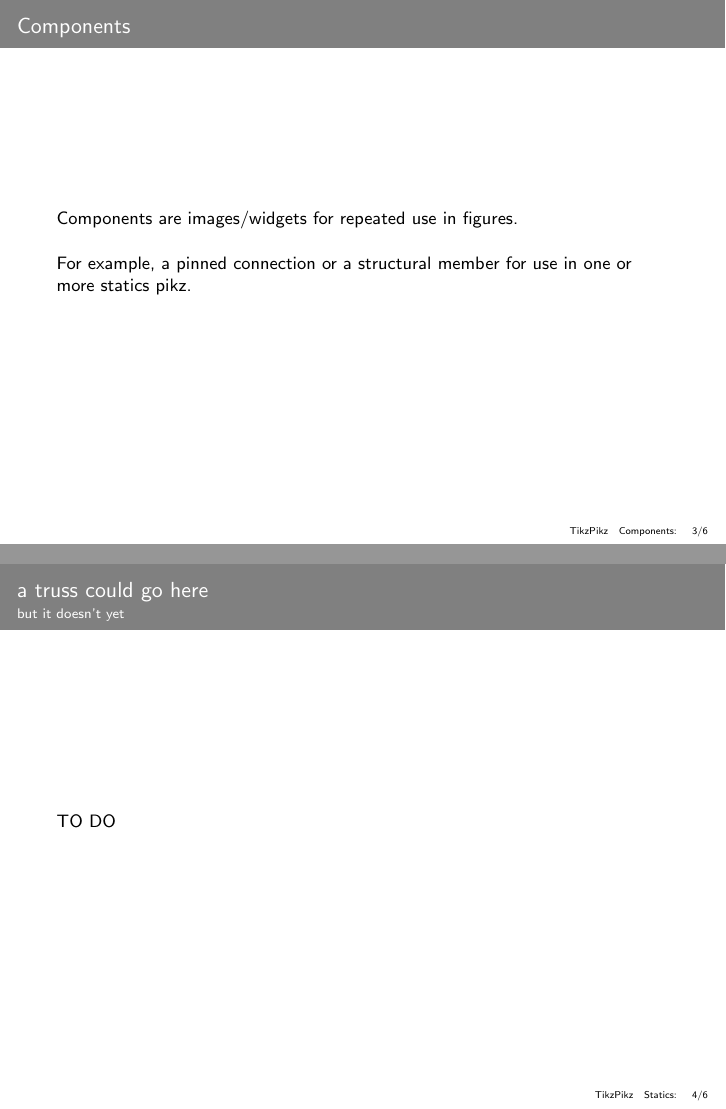
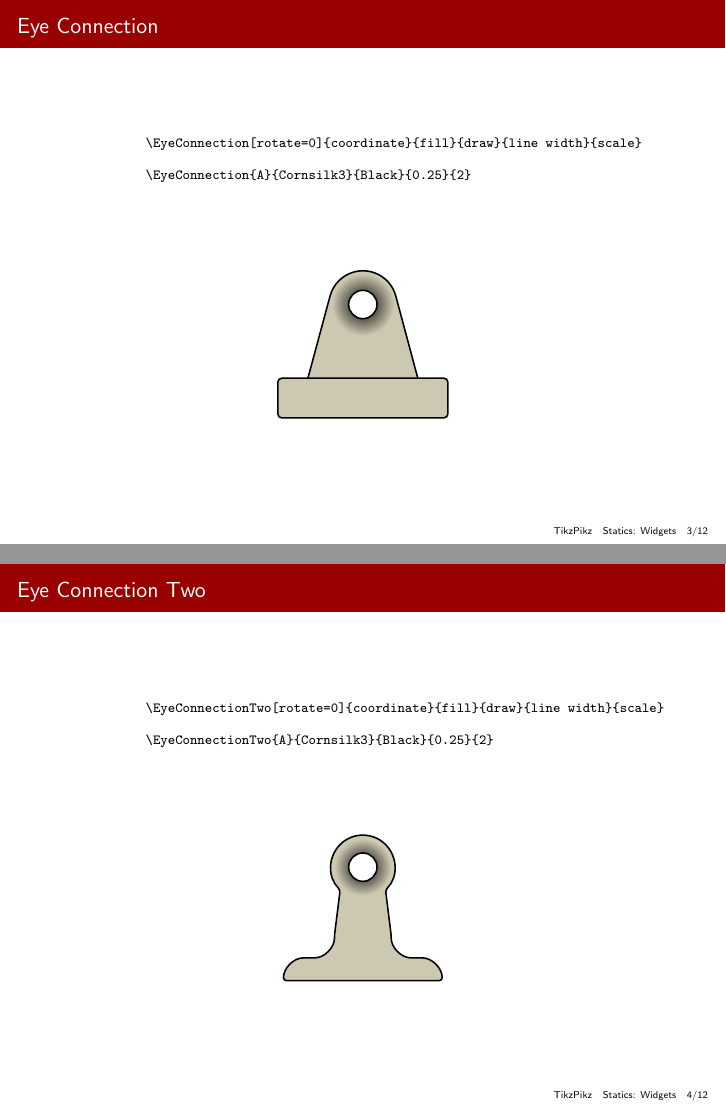
Before and after one commit to dmorgorg/tikzPikz, LaTeX slides (tikzPikz.tex, which reads pikz/widgets/RollerOnly.tex): pages 3 and 4 of 6 before the commit and pages 3 and 4 of 12 after it, joined at a grey line. The pictures show the PDF file tikzPikz.pdf that the author committed with the source.

Commit message:
some widgets

```diff
--- /dev/null
+++ b/pikz/widgets/RollerOnly.tex
@@ -0,0 +9,9 @@
+    \def\width{#5} % stroke width in pt
+	\def\scale{#6} % scale
+
+	\begin{scope}[rotate=\rotate, fill=\ffill, draw=\ddraw, line width=\width ex, scale=\scale]
+        \shadedraw[ball color=\ffill] (\pin) circle (1 cm);
+        \shadedraw[ball color=\ffill] (\pin) circle (1.5 mm);
+        % \draw ($ (\pin) + (-1,-1) $) -- +(2,0);
+	\end{scope}
+}
--- a/tikzPikz.tex
+++ b/tikzPikz.tex
@@ -37,15 +73,136 @@
+    \begin{frame}[fragile]{Eye Connection}
+
+        \footnotesize
+        \begin{verbatim}
+            \EyeConnection[rotate=0]{coordinate}{fill}{draw}{line width}{scale}
+
+            \EyeConnection{A}{Cornsilk3}{Black}{0.25}{2}
+        \end{verbatim}
+
+        \vspace{1cm}
+
+        \tikz{
+          \coordinate (A) at (0,0);
+          \EyeConnection{A}{Cornsilk3}{Black}{0.25}{2}
+        }
+
     \end{frame}
 
     %%%%%%%%%%%%%%%%%%%%%%%%%%%%%%%%%%%%%%%%%%%%%%%%%%%%%%%%%%%%%%%%%%%%%%%%%%%
-    \section{Components}
 
-    \begin{frame}{Components}
-        Components are images/widgets for repeated use in figures. \parb
-        For example, a pinned connection or a structural member for use in one or more statics pikz.
+    \begin{frame}[fragile]{Eye Connection Two}
+
+        \footnotesize
+        \begin{verbatim}
+            \EyeConnectionTwo[rotate=0]{coordinate}{fill}{draw}{line width}{scale}
+
+            \EyeConnectionTwo{A}{Cornsilk3}{Black}{0.25}{2}
+        \end{verbatim}
+
+        \vspace{1cm}
+
+        \tikz{
+          \coordinate (A) at (0,0);
+          \EyeConnectionTwo{A}{Cornsilk3}{Black}{0.25}{2}
+        }
+
     \end{frame}
 
     %%%%%%%%%%%%%%%%%%%%%%%%%%%%%%%%%%%%%%%%%%%%%%%%%%%%%%%%%%%%%%%%%%%%%%%%%%%
-    \section{Statics}
-    % \subsection{Complex Frames}
 
-    \begin{frame}{a truss could go here}{but it doesn't yet}
+    \begin{frame}[fragile]{Pinned Connection}
+
+        \footnotesize
+        \begin{verbatim}
+            \PinnedConnection[rotate=0]{coordinate}{fill}{draw}{line width}{scale}
+
+            \PinnedConnection{A}{Cornsilk3}{Black}{0.25}{2}
+        \end{verbatim}
+
+        \vspace{1cm}
+
+        \tikz{
+          \coordinate (A) at (0,0);
+          \PinnedConnection{A}{Cornsilk3}{Black}{0.25}{2}
+        }
+
+    \end{frame}
+
+    %%%%%%%%%%%%%%%%%%%%%%%%%%%%%%%%%%%%%%%%%%%%%%%%%%%%%%%%%%%%%%%%%%%%%%%%%%%
+
+    \begin{frame}[fragile]{Rocker}
+
+        \footnotesize
+        \begin{verbatim}
+            \Rocker[rotate=0]{coordinate}{fill}{draw}{line width}{scale}
+
+            \Rocker{A}{Cornsilk3}{Black}{0.25}{2}
+        \end{verbatim}
+
+        \vspace{1cm}
+
+        \tikz{
+          \coordinate (A) at (0,0);
+          \Rocker{A}{Cornsilk3}{Black}{0.25}{2}
+        }
+
+    \end{frame}
+
+    %%%%%%%%%%%%%%%%%%%%%%%%%%%%%%%%%%%%%%%%%%%%%%%%%%%%%%%%%%%%%%%%%%%%%%%%%%%
+
+    \begin{frame}[fragile]{RollerOne}
+
+        \footnotesize
+        \begin{verbatim}
+          \RollerOne[rotate=0]{coordinate}{fill}{draw}{line width}{scale}
+
+          \RollerOne{A}{Cornsilk3}{Black}{0.25}{2}
+        \end{verbatim}
+
+        \vspace{1cm}
+
+        \tikz{
+          \coordinate (A) at (0,0);
+          \RollerOne{A}{Cornsilk3}{Black}{0.25}{2}
+        }
+
+      \end{frame}
+    %%%%%%%%%%%%%%%%%%%%%%%%%%%%%%%%%%%%%%%%%%%%%%%%%%%%%%%%%%%%%%%%%%%%%%%%%%%
+
+    \begin{frame}[fragile]{RollerOnly}
+
+        \footnotesize
+        \begin{verbatim}
+          \RollerOnly[rotate=0]{coordinate}{fill}{draw}{line width}{scale}
+
+          \RollerOnly{A}{Cornsilk3}{Black}{0.25}{1}
+        \end{verbatim}
+
+        \vspace{1cm}
+
+        \tikz{
+          \coordinate (A) at (0,0);
+          \RollerOnly{A}{Cornsilk3}{Black}{0.25}{1}
+        }
+
+      \end{frame}
+
+    %%%%%%%%%%%%%%%%%%%%%%%%%%%%%%%%%%%%%%%%%%%%%%%%%%%%%%%%%%%%%%%%%%%%%%%%%%%
+
+    \begin{frame}[fragile]{RollerThree}
+
+        \footnotesize
+        \begin{verbatim}
+          \RollerThree[rotate=0]{coordinate}{fill}{draw}{line width}{scale}
+
+          \RollerThree{A}{Cornsilk3}{Black}{0.25}{2}
+        \end{verbatim}
+
+        \vspace{1cm}
+
+        \tikz{
+          \coordinate (A) at (0,0);
+          \RollerThree{A}{Cornsilk3}{Black}{0.25}{2}
+        }
+
+      \end{frame}
```
Also changed, not shown: includes/definedColors.tex (+1 -0 lines), includes/macros.tex (+26 -0 lines), pikz/widgets/EyeConnection.tex (added, +19 -0 lines), pikz/widgets/EyeConnectionTwo.tex (added, +21 -0 lines), pikz/widgets/PinnedConnection.tex (added, +17 -0 lines), pikz/widgets/Rocker.tex (added, +19 -0 lines), pikz/widgets/RollerOne.tex (added, +21 -0 lines), pikz/widgets/RollerThree.tex (added, +28 -0 lines), tikzPikz.pdf, pikz/widgets/RollerOnly.tex (8 more changed lines), tikzPikz.tex (63 more changed lines), 1 other file.
